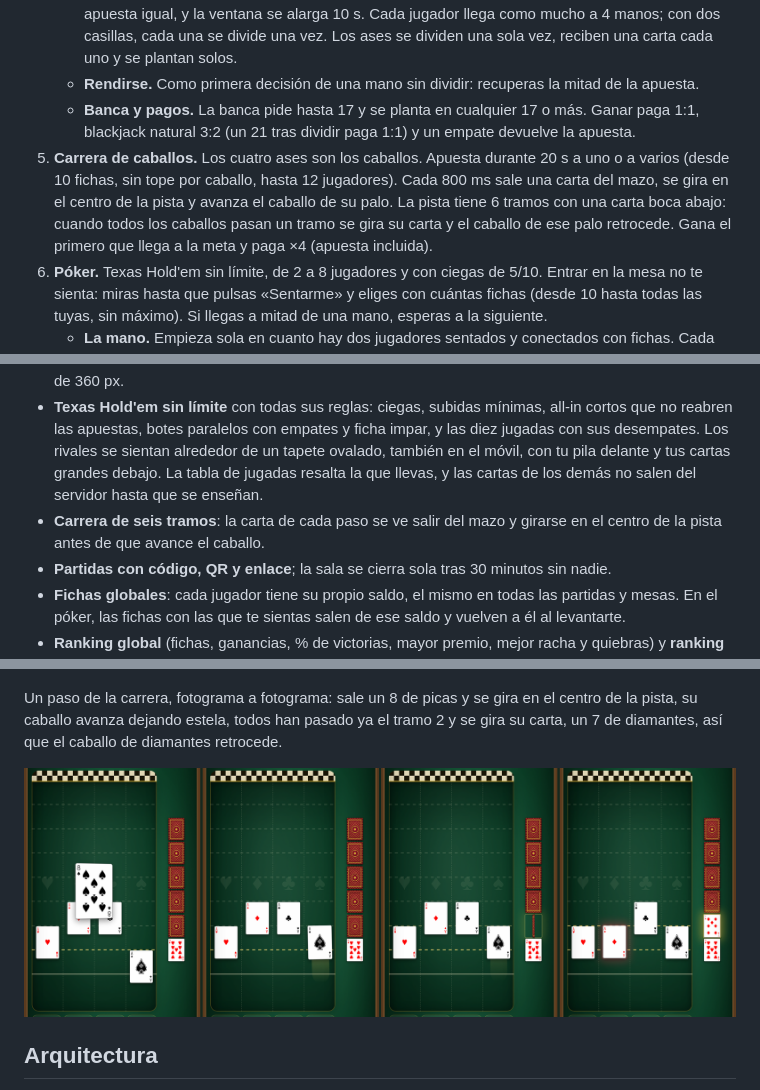
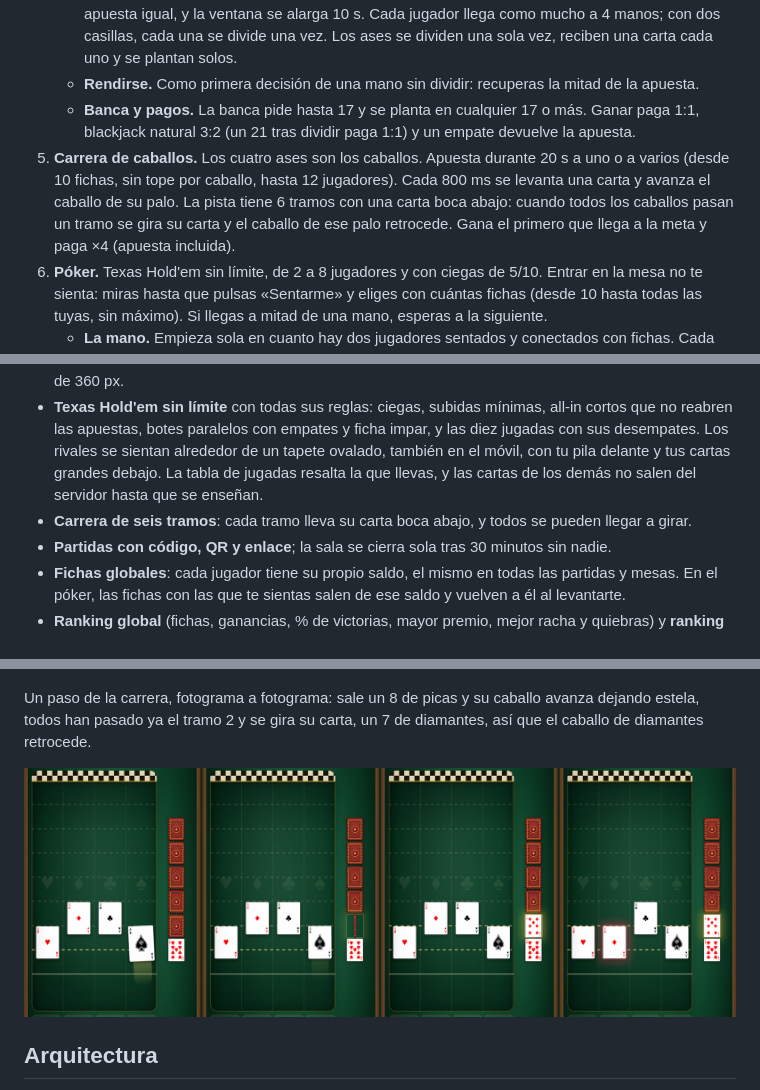
Before and after one commit to franciscorodalf/la-timba, a Markdown page: README.md, 3 parts joined by grey strips. Rendered like a GitHub page; pictures changed too: docs/capturas/carrera-paso.png.

```diff
--- a/README.md
+++ b/README.md
@@ -24,7 +24,7 @@ Una web para jugar a las cartas con amigos: **Blackjack**, **póker** (Texas Hol
    - **Dividir.** Dos cartas del mismo valor (10, J, Q y K valen 10) se separan en dos manos por otra apuesta igual, y la ventana se alarga 10 s. Cada jugador llega como mucho a 4 manos; con dos casillas, cada una se divide una vez. Los ases se dividen una sola vez, reciben una carta cada uno y se plantan solos.
    - **Rendirse.** Como primera decisión de una mano sin dividir: recuperas la mitad de la apuesta.
    - **Banca y pagos.** La banca pide hasta 17 y se planta en cualquier 17 o más. Ganar paga 1:1, blackjack natural 3:2 (un 21 tras dividir paga 1:1) y un empate devuelve la apuesta.
-5. **Carrera de caballos.** Los cuatro ases son los caballos. Apuesta durante 20 s a uno o a varios (desde 10 fichas, sin tope por caballo, hasta 12 jugadores). Cada 800 ms sale una carta del mazo, se gira en el centro de la pista y avanza el caballo de su palo. La pista tiene 6 tramos con una carta boca abajo: cuando todos los caballos pasan un tramo se gira su carta y el caballo de ese palo retrocede. Gana el primero que llega a la meta y paga ×4 (apuesta incluida).
+5. **Carrera de caballos.** Los cuatro ases son los caballos. Apuesta durante 20 s a uno o a varios (desde 10 fichas, sin tope por caballo, hasta 12 jugadores). Cada 800 ms se levanta una carta y avanza el caballo de su palo. La pista tiene 6 tramos con una carta boca abajo: cuando todos los caballos pasan un tramo se gira su carta y el caballo de ese palo retrocede. Gana el primero que llega a la meta y paga ×4 (apuesta incluida).
 6. **Póker.** Texas Hold'em sin límite, de 2 a 8 jugadores y con ciegas de 5/10. Entrar en la mesa no te sienta: miras hasta que pulsas «Sentarme» y eliges con cuántas fichas (desde 10 hasta todas las tuyas, sin máximo). Si llegas a mitad de una mano, esperas a la siguiente.
    - **La mano.** Empieza sola en cuanto hay dos jugadores sentados y conectados con fichas. Cada uno recibe dos cartas y hay cuatro rondas de apuestas (antes del flop, flop, turn y river). El botón avanza cada mano y las ciegas las ponen los dos siguientes (con dos jugadores, el botón pone la pequeña).
    - **Tu turno.** Tienes 20 s para *Retirarte*, *Pasar* o *Igualar*, y *Apostar* o *Subir*: un deslizador, − y + para afinar, la cantidad escrita o *All-in*. La subida mínima es lo que subió el anterior o, si nadie ha subido, la ciega grande. Si se acaba el tiempo pasas (o te retiras si no puedes pasar) y cuenta como una falta; con dos seguidas te levantas al acabar la mano.
@@ -38,7 +38,7 @@ Una web para jugar a las cartas con amigos: **Blackjack**, **póker** (Texas Hol
 - **Tres juegos** con reglas completas, temporizadores y reconexión: si se corta la conexión o cierras la pestaña a mitad de ronda, al volver (dentro de esa misma ronda) sigues en tu mesa con tu mano. En blackjack, mientras estás desconectado tus manos se plantan solas (y, si se corta durante el seguro, no lo coges), y quien sigue desconectado cuando acaba la ronda deja la mesa. En el póker, tu turno se resuelve por tiempo y, si sigues desconectado al acabar la mano, te levantas con tus fichas.
 - **Blackjack de casino**: hasta dos casillas por jugador y cuatro manos dividiendo, seguro, la banca que mira su carta, doblar, dividir y rendirse. Tus manos se encogen para caber en fila también en un móvil de 360 px.
 - **Texas Hold'em sin límite** con todas sus reglas: ciegas, subidas mínimas, all-in cortos que no reabren las apuestas, botes paralelos con empates y ficha impar, y las diez jugadas con sus desempates. Los rivales se sientan alrededor de un tapete ovalado, también en el móvil, con tu pila delante y tus cartas grandes debajo. La tabla de jugadas resalta la que llevas, y las cartas de los demás no salen del servidor hasta que se enseñan.
-- **Carrera de seis tramos**: la carta de cada paso se ve salir del mazo y girarse en el centro de la pista antes de que avance el caballo.
+- **Carrera de seis tramos**: cada tramo lleva su carta boca abajo, y todos se pueden llegar a girar.
 - **Partidas con código, QR y enlace**; la sala se cierra sola tras 30 minutos sin nadie.
 - **Fichas globales**: cada jugador tiene su propio saldo, el mismo en todas las partidas y mesas. En el póker, las fichas con las que te sientas salen de ese saldo y vuelven a él al levantarte.
 - **Ranking global** (fichas, ganancias, % de victorias, mayor premio, mejor racha y quiebras) y **ranking de cada noche**, además de un perfil con estadísticas por juego.
@@ -61,6 +61,6 @@ Una web para jugar a las cartas con amigos: **Blackjack**, **póker** (Texas Hol
   <img src="docs/capturas/carrera-ganador-escritorio.png" alt="Mesa de la carrera en el ordenador: gana el caballo de corazones y se cobra" width="48%">
 </p>
 
-Un paso de la carrera, fotograma a fotograma: sale un 8 de picas y se gira en el centro de la pista, su caballo avanza dejando estela, todos han pasado ya el tramo 2 y se gira su carta, un 7 de diamantes, así que el caballo de diamantes retrocede.
+Un paso de la carrera, fotograma a fotograma: sale un 8 de picas y su caballo avanza dejando estela, todos han pasado ya el tramo 2 y se gira su carta, un 7 de diamantes, así que el caballo de diamantes retrocede.
 
 <p align="center">
```
Also changed, not shown: other parts of README.md (+1 -1 lines), CLAUDE.md (+1 -1 lines), docs/ESTADO.md (+1 -1 lines), 12 other files.
